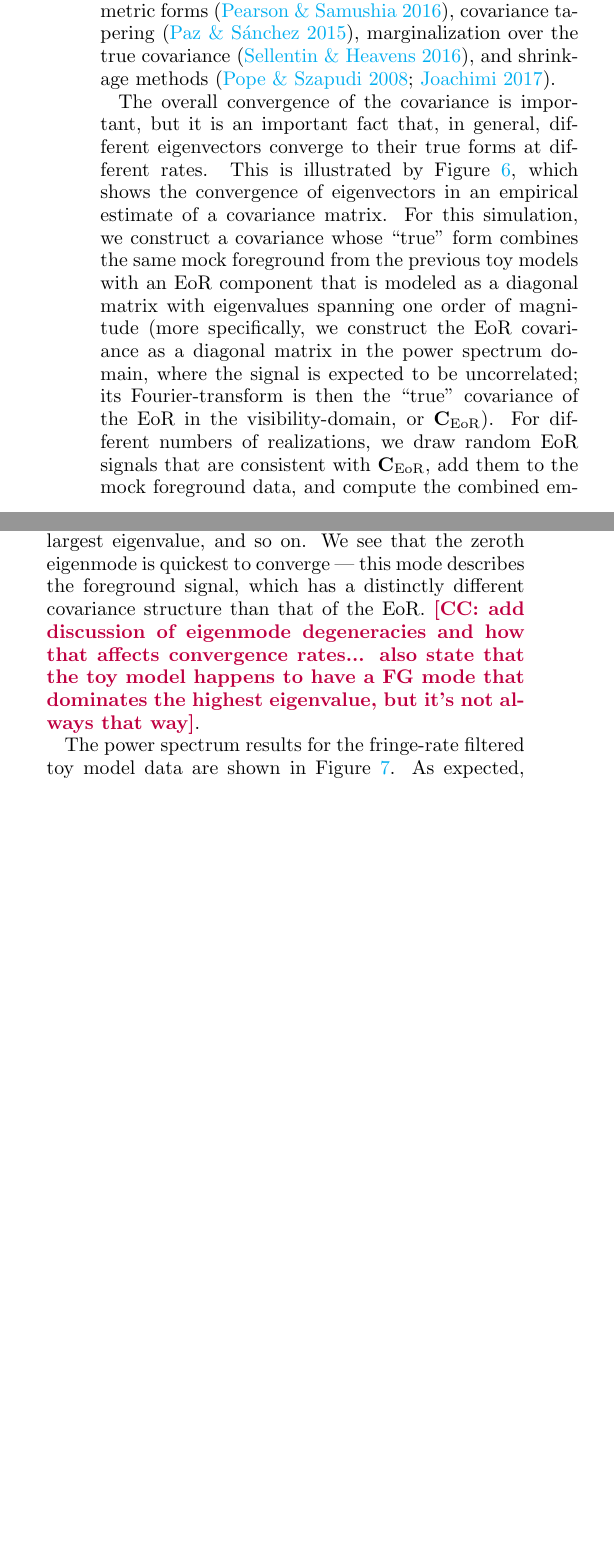
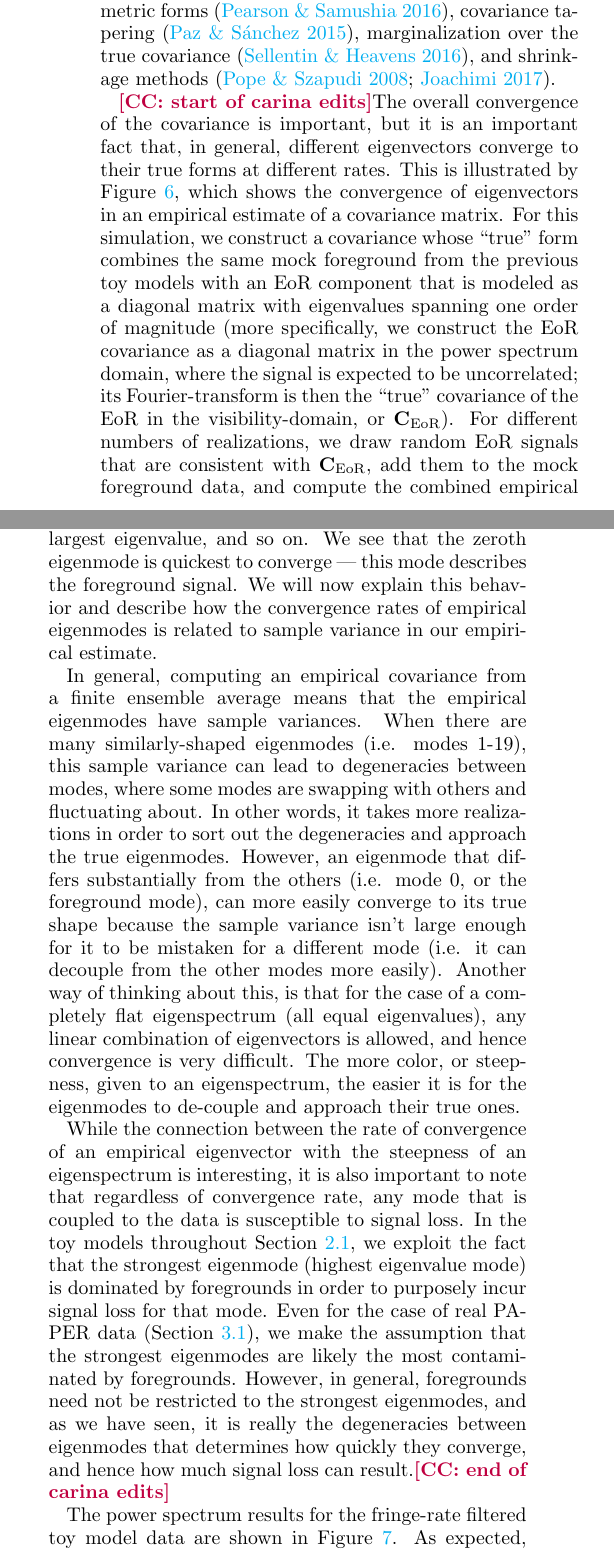
Before and after one commit to carinacheng/PAPERMethods_paper, a LaTeX paper (PAPER.tex): two parts of the columns of page 8 of 35 before the commit and two parts of the columns of page 8 of 36 after it, joined at a grey line, cut so that both start at the same text, the shorter picture padded with empty space. Compiled offline with pdfLaTeX.

Commit message:
first pass at describing eigenvector convergence rates

```diff
--- a/PAPER.tex
+++ b/PAPER.tex
@@ -573,12 +573,16 @@ marginalization over the true covariance \citep{sellentin_heavens2016}, and shri
 \citep{pope_szapudi2008,joachimi_2017}.
 
 %Just as important as the eigenvalues are the eigenvectors of our empirical covariances.
-The overall convergence of the covariance is important, but it is an important fact that, in general, different eigenvectors converge to their true forms at different rates. This is illustrated by Figure \ref{fig:toy_sigloss17}, which shows the convergence of eigenvectors in an empirical estimate of a covariance matrix. For this simulation, we construct a covariance whose ``true" form combines the same mock foreground from the previous toy models with an EoR component that is modeled as a diagonal matrix with eigenvalues spanning one order of magnitude (more specifically, we construct the EoR covariance as a diagonal matrix in the power spectrum domain, where the signal is expected to be uncorrelated; its Fourier-transform is then the ``true" covariance of the EoR in the visibility-domain, or $\textbf{C}_{\rm EoR}$). For different numbers of realizations, we draw random EoR signals that are consistent with $\textbf{C}_{\rm EoR}$, add them to the mock foreground data, and compute the combined empirical covariance (average over the realizations). The eigenvectors of this empirical covariance are then compared to the ``true" eigenvectors $\widehat{\textbf{v}}$, where we use as a convergence metric $\varepsilon(\widehat{\textbf{v}})$, defined as:
+\cc{start of carina edits}The overall convergence of the covariance is important, but it is an important fact that, in general, different eigenvectors converge to their true forms at different rates. This is illustrated by Figure \ref{fig:toy_sigloss17}, which shows the convergence of eigenvectors in an empirical estimate of a covariance matrix. For this simulation, we construct a covariance whose ``true" form combines the same mock foreground from the previous toy models with an EoR component that is modeled as a diagonal matrix with eigenvalues spanning one order of magnitude (more specifically, we construct the EoR covariance as a diagonal matrix in the power spectrum domain, where the signal is expected to be uncorrelated; its Fourier-transform is then the ``true" covariance of the EoR in the visibility-domain, or $\textbf{C}_{\rm EoR}$). For different numbers of realizations, we draw random EoR signals that are consistent with $\textbf{C}_{\rm EoR}$, add them to the mock foreground data, and compute the combined empirical covariance (average over the realizations). The eigenvectors of this empirical covariance are then compared to the ``true" eigenvectors $\widehat{\textbf{v}}$, where we use as a convergence metric $\varepsilon(\widehat{\textbf{v}})$, defined as:
 \begin{equation}
 \label{eq:converge_eig}
 \varepsilon (\widehat{\textbf{v}}) \equiv \sqrt{\sum_{i}^{N_{f}}|\textbf{v}-\widehat{\textbf{v}}|_{i}^2},
 \end{equation}
-where $N_{f}$ is the number of frequencies ($20$) in the mock data. The eigenmode convergence curves  in Figure \ref{fig:toy_sigloss17} are ranked ordered by eigenvalue, such that ``Eigenmode \#0" illustrates the convergence of the eigenvector with the largest eigenvalue, ``Eigenmode \#1" for the second largest eigenvalue, and so on. We see that the zeroth eigenmode is quickest to converge --- this mode describes the foreground signal, which has a distinctly different covariance structure than that of the EoR. \cc{add discussion of eigenmode degeneracies and how that affects convergence rates... also state that the toy model happens to have a FG mode that dominates the highest eigenvalue, but it's not always that way}.
+where $N_{f}$ is the number of frequencies ($20$) in the mock data. The eigenmode convergence curves  in Figure \ref{fig:toy_sigloss17} are ranked ordered by eigenvalue, such that ``Eigenmode \#0" illustrates the convergence of the eigenvector with the largest eigenvalue, ``Eigenmode \#1" for the second largest eigenvalue, and so on. We see that the zeroth eigenmode is quickest to converge --- this mode describes the foreground signal. We will now explain this behavior and describe how the convergence rates of empirical eigenmodes is related to sample variance in our empirical estimate.
+
+In general, computing an empirical covariance from a finite ensemble average means that the empirical eigenmodes have sample variances. When there are many similarly-shaped eigenmodes (i.e. modes $1$-$19$), this sample variance can lead to degeneracies between modes, where some modes are swapping with others and fluctuating about. In other words, it takes more realizations in order to sort out the degeneracies and approach the true eigenmodes. However, an eigenmode that differs substantially from the others (i.e. mode $0$, or the foreground mode), can more easily converge to its true shape because the sample variance isn't large enough for it to be mistaken for a different mode (i.e. it can decouple from the other modes more easily). Another way of thinking about this, is that for the case of a completely flat eigenspectrum (all equal eigenvalues), any linear combination of eigenvectors is allowed, and hence convergence is very difficult. The more color, or steepness, given to an eigenspectrum, the easier it is for the eigenmodes to de-couple and approach their true ones.
+
+While the connection between the rate of convergence of an empirical eigenvector with the steepness of an eigenspectrum is interesting, it is also important to note that regardless of convergence rate, any mode that is coupled to the data is susceptible to signal loss. In the toy models throughout Section \ref{sec:SiglossOverview}, we exploit the fact that the strongest eigenmode (highest eigenvalue mode) is dominated by foregrounds in order to purposely incur signal loss for that mode. Even for the case of real PAPER data (Section \ref{sec:Sigloss}), we make the assumption that the strongest eigenmodes are likely the most contaminated by foregrounds. However, in general, foregrounds need not be restricted to the strongest eigenmodes, and as we have seen, it is really the degeneracies between eigenmodes that determines how quickly they converge, and hence how much signal loss can result.\cc{end of carina edits}
 
 %One sees that the highest-valued eigenmodes converge to their true eigenvectors more quickly. With only a small number of realizations, these empirically estimated modes already retain little correlation with the specific realizations of data that were used to form the empirical covariance. As we will see in the next section, using only these eigenmodes, which are less coupled to data realizations, minimizes signal loss. In contrast, the lower-valued eigenmodes retain more memory of the data realizations, which leads to correlations that induce signal loss.
 % JEA - this is redundant
```
Also changed, not shown: PAPER.pdf.
